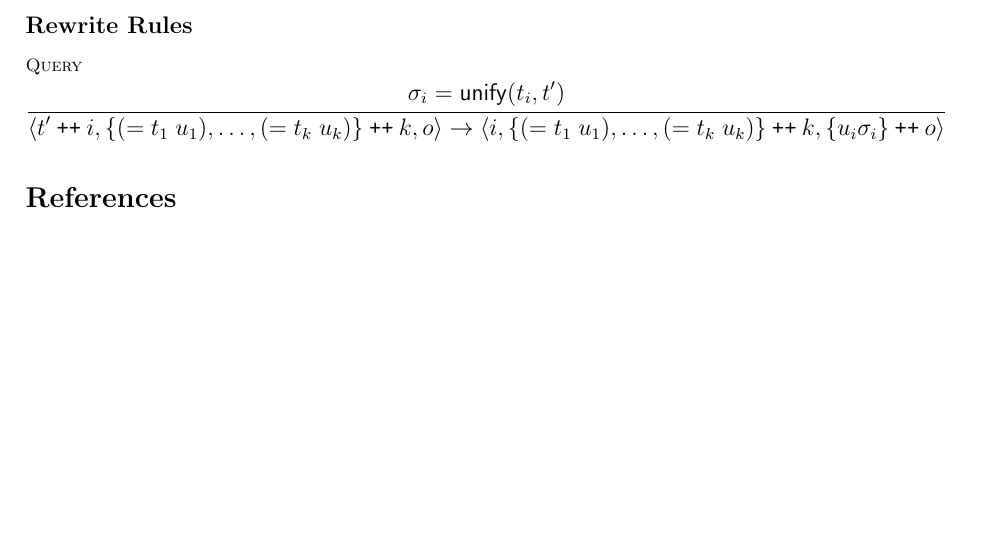
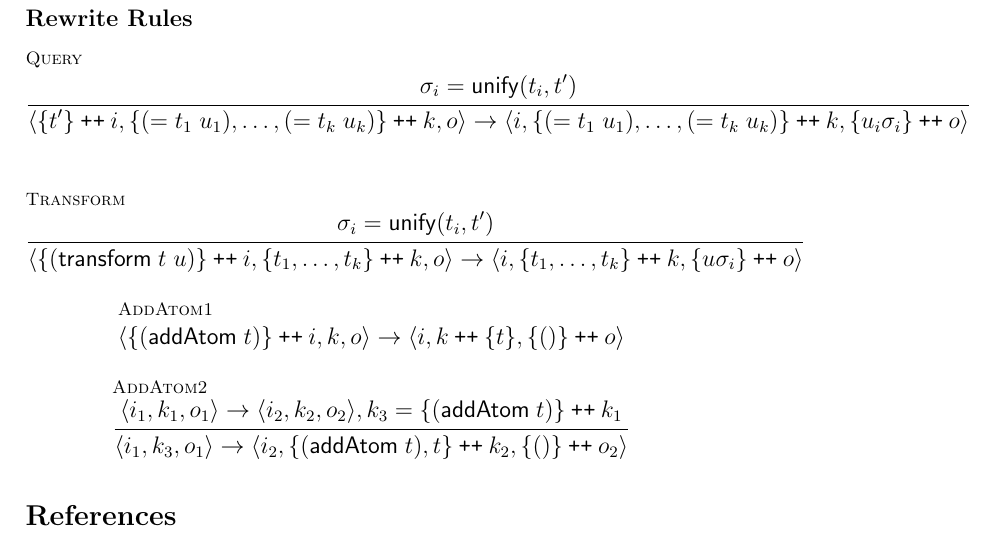
Before and after one commit to leithaus/rho4u, a LaTeX thesis (ai/mops/mops.tex, which reads ai/mops/mops.mettaopsem.tex): part of page 8 of 8 before the commit and part of page 9 of 9 after it, cut so that both start at the same text, the shorter picture padded with empty space. Compiled offline with pdfLaTeX; a LaTeX package or settings file that is missing is left out.

Commit message:
added more rewrite rules

```diff
--- a/ai/mops/mops.mettaopsem.tex
+++ b/ai/mops/mops.mettaopsem.tex
@@ -126,5 +126,11 @@ We will use $S, T, U$ to range over states and $\mathsf{i} := \pi_{1}$, $\mathsf
 \subsubsection{Rewrite Rules}
 
 \begin{mathpar}
-  \inferrule* [lab=Query]{\sigma_{i} = \mathsf{unify}(t_{i},t')}{\langle t' \pplus i, \mathsf{\{} (\mathsf{=}\; t_{1} \; u_{1}), \ldots, (\mathsf{=}\; t_{k} \; u_{k}) \mathsf{\}} \pplus k, o \rangle \to \langle i, \mathsf{\{} (\mathsf{=}\; t_{1} \; u_{1}), \ldots, (\mathsf{=}\; t_{k} \; u_{k}) \mathsf{\}} \pplus k, \mathsf{\{} u_{i}\sigma_{i} \mathsf{\}} \pplus o \rangle}
+  \inferrule* [lab=Query]{\sigma_{i} = \mathsf{unify}(t_{i},t')}{\langle \mathsf{\{} t' \mathsf{\}} \pplus i, \mathsf{\{} (\mathsf{=}\; t_{1} \; u_{1}), \ldots, (\mathsf{=}\; t_{k} \; u_{k}) \mathsf{\}} \pplus k, o \rangle \to \langle i, \mathsf{\{} (\mathsf{=}\; t_{1} \; u_{1}), \ldots, (\mathsf{=}\; t_{k} \; u_{k}) \mathsf{\}} \pplus k, \mathsf{\{} u_{i}\sigma_{i} \mathsf{\}} \pplus o \rangle} \\
+  \and
+  \inferrule* [lab=Transform]{\sigma_{i} = \mathsf{unify}(t_{i},t')}{\langle \mathsf{\{} \mathsf{(}\mathsf{transform}\; t \; u\mathsf{)} \mathsf{\}} \pplus i, \mathsf{\{} t_{1}, \ldots, t_{k} \mathsf{\}} \pplus k, o \rangle \to \langle i, \mathsf{\{} t_{1}, \ldots, t_{k} \mathsf{\}} \pplus k, \mathsf{\{} u\sigma_{i} \mathsf{\}} \pplus o \rangle} \\
+  \and
+  \inferrule* [lab=AddAtom1]{}{\langle \mathsf{\{} \mathsf{(} \mathsf{addAtom}\; t\mathsf{)}\mathsf{\}}  \pplus i, k, o \rangle \to \langle i, k \pplus \mathsf{\{} t\mathsf{\}},  \mathsf{\{} \mathsf{()}\mathsf{\}} \pplus o \rangle} \\
+  \and
+  \inferrule* [lab=AddAtom2]{\langle i_{1}, k_{1}, o_{1}\rangle \to \langle i_{2}, k_{2}, o_{2} \rangle, k_{3} = \mathsf{\{} \mathsf{(} \mathsf{addAtom}\; t\mathsf{)}\mathsf{\}} \pplus k_{1}}{\langle i_{1}, k_{3}, o_{1}\rangle \to \langle i_{2}, \mathsf{\{} \mathsf{(} \mathsf{addAtom}\; t\mathsf{)}, t\mathsf{\}} \pplus k_{2}, \mathsf{\{} \mathsf{()}\mathsf{\}} \pplus o_{2} \rangle}
 \end{mathpar}
```
Also changed, not shown: ai/mops/mops.pdf.
